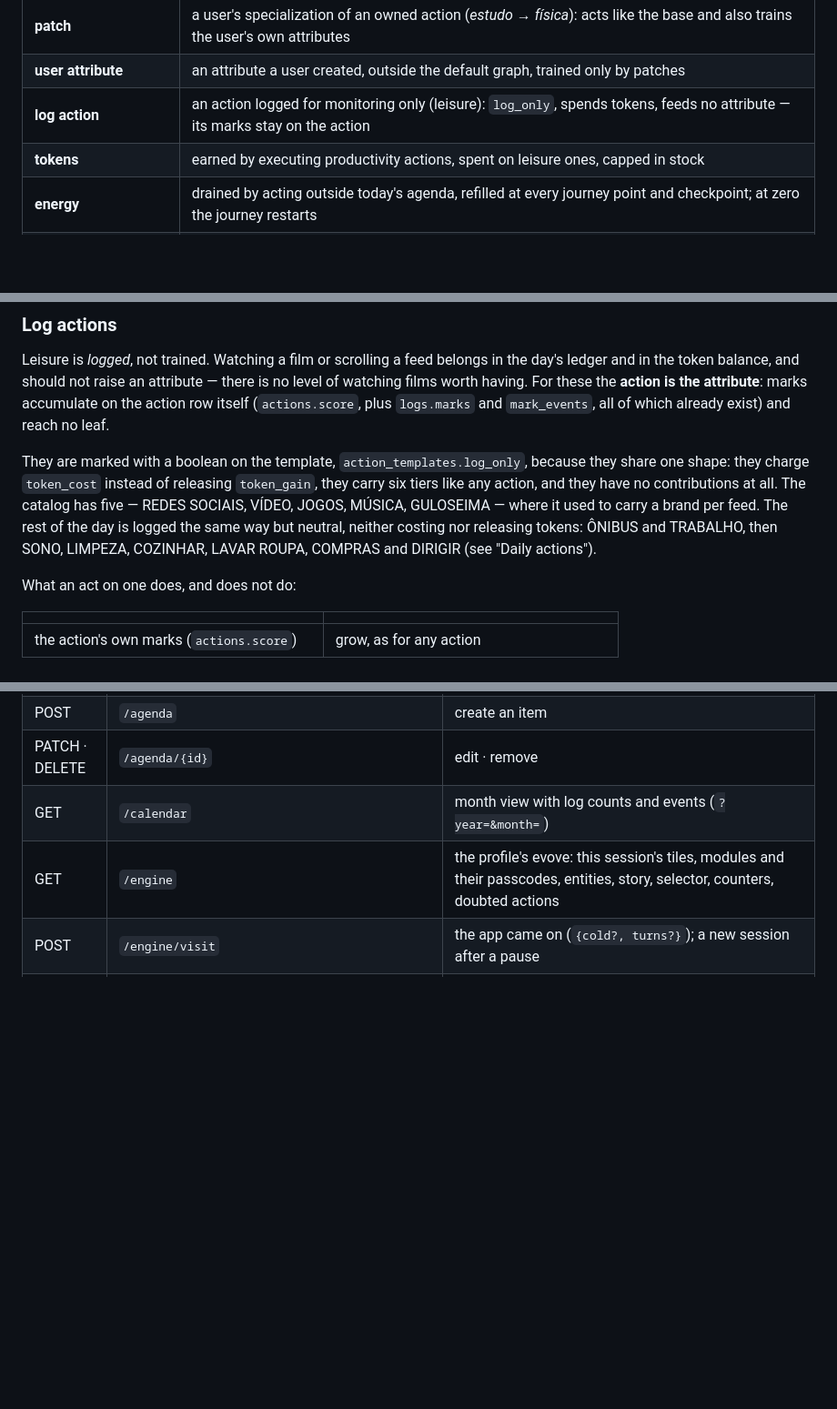
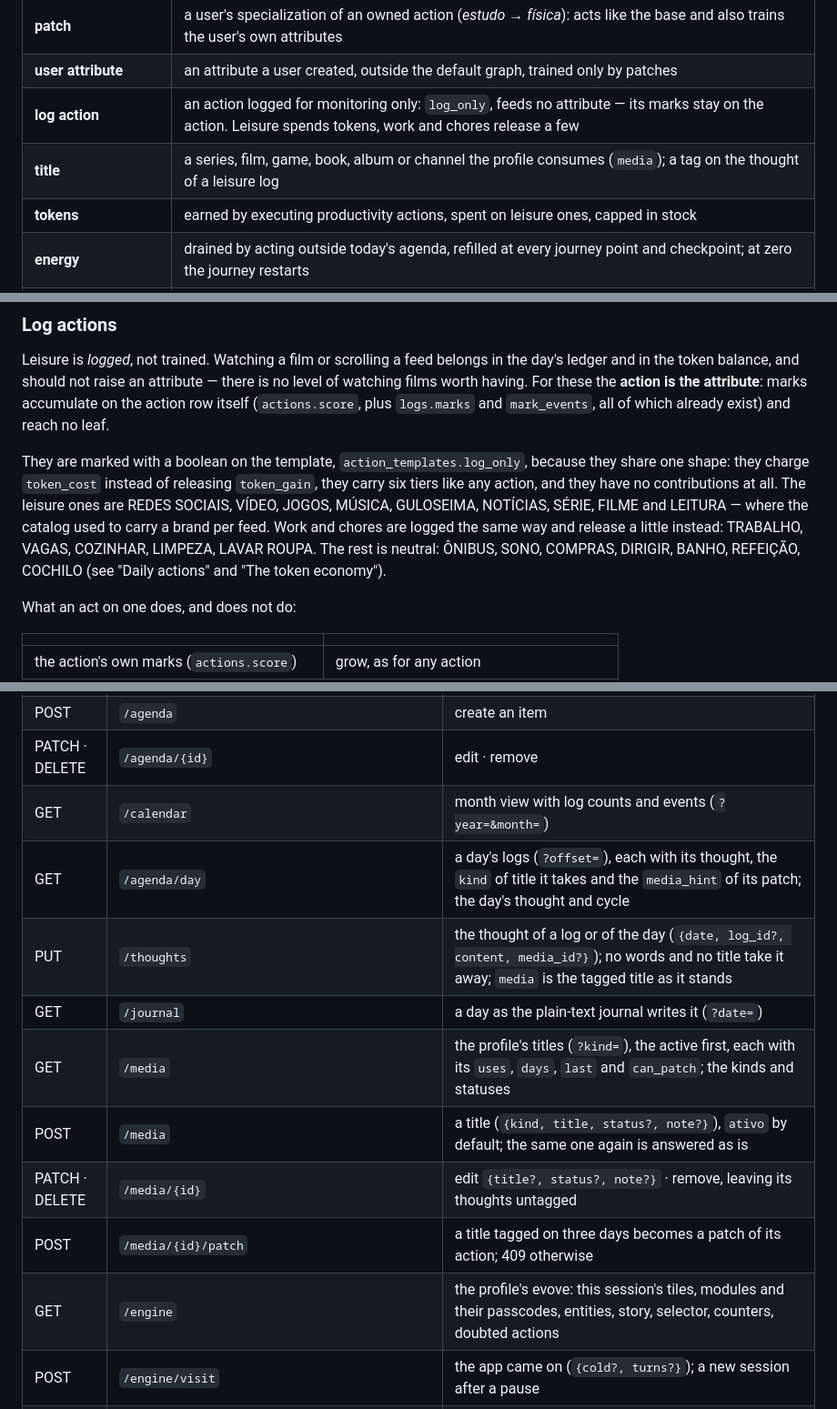
Before and after one commit to do-mgix/evove-by-roko, a Markdown page: README.md, 3 parts joined by grey strips. Shown at 91% size. Drawn GitHub-style; blank space fills up the shorter version.

Commit message:
docs: the journal's token scale, tiers that price leisure, and titles
Co-Authored-By: Claude Opus 5.5 <noreply@anthropic.com>

```diff
--- a/README.md
+++ b/README.md
@@ -258,7 +258,8 @@ Enough vocabulary to read the code:
 | **degree** | depth along primary parents, the root being 1 |
 | **patch** | a user's specialization of an owned action (*estudo → física*): acts like the base and also trains the user's own attributes |
 | **user attribute** | an attribute a user created, outside the default graph, trained only by patches |
-| **log action** | an action logged for monitoring only (leisure): `log_only`, spends tokens, feeds no attribute — its marks stay on the action |
+| **log action** | an action logged for monitoring only: `log_only`, feeds no attribute — its marks stay on the action. Leisure spends tokens, work and chores release a few |
+| **title** | a series, film, game, book, album or channel the profile consumes (`media`); a tag on the thought of a leisure log |
 | **tokens** | earned by executing productivity actions, spent on leisure ones, capped in stock |
 | **energy** | drained by acting outside today's agenda, refilled at every journey point and checkpoint; at zero the journey restarts |
 | **build points / skill points** | currencies for buying actions in the shop and nodes in the skill tree; build points are paid per day survived, skill points at checkpoints |
@@ -531,11 +532,12 @@ already exist) and reach no leaf.
 
 They are marked with a boolean on the template, `action_templates.log_only`, because they
 share one shape: they charge `token_cost` instead of releasing `token_gain`, they carry six
-tiers like any action, and they have no contributions at all. The catalog has five —
-REDES SOCIAIS, VÍDEO, JOGOS, MÚSICA, GULOSEIMA — where it used to carry a brand per feed.
-The rest of the day is logged the same way but neutral, neither costing nor releasing
-tokens: ÔNIBUS and TRABALHO, then SONO, LIMPEZA, COZINHAR, LAVAR ROUPA, COMPRAS and DIRIGIR
-(see "Daily actions").
+tiers like any action, and they have no contributions at all. The leisure ones are REDES
+SOCIAIS, VÍDEO, JOGOS, MÚSICA, GULOSEIMA, NOTÍCIAS, SÉRIE, FILME and LEITURA — where the
+catalog used to carry a brand per feed. Work and chores are logged the same way and release
+a little instead: TRABALHO, VAGAS, COZINHAR, LIMPEZA, LAVAR ROUPA. The rest is neutral:
+ÔNIBUS, SONO, COMPRAS, DIRIGIR, BANHO, REFEIÇÃO, COCHILO (see "Daily actions" and "The token
+economy").
 
 What an act on one does, and does not do:
 
@@ -1185,6 +1221,13 @@ Every user route requires `Authorization: Bearer <token>` and answers 401 withou
 | POST | `/agenda` | create an item |
 | PATCH · DELETE | `/agenda/{id}` | edit · remove |
 | GET | `/calendar` | month view with log counts and events (`?year=&month=`) |
+| GET | `/agenda/day` | a day's logs (`?offset=`), each with its thought, the `kind` of title it takes and the `media_hint` of its patch; the day's thought and cycle |
+| PUT | `/thoughts` | the thought of a log or of the day (`{date, log_id?, content, media_id?}`); no words and no title take it away; `media` is the tagged title as it stands |
+| GET | `/journal` | a day as the plain-text journal writes it (`?date=`) |
+| GET | `/media` | the profile's titles (`?kind=`), the active first, each with its `uses`, `days`, `last` and `can_patch`; the kinds and statuses |
+| POST | `/media` | a title (`{kind, title, status?, note?}`), `ativo` by default; the same one again is answered as is |
+| PATCH · DELETE | `/media/{id}` | edit `{title?, status?, note?}` · remove, leaving its thoughts untagged |
+| POST | `/media/{id}/patch` | a title tagged on three days becomes a patch of its action; 409 otherwise |
 | GET | `/engine` | the profile's evove: this session's tiles, modules and their passcodes, entities, story, selector, counters, doubted actions |
 | POST | `/engine/visit` | the app came on (`{cold?, turns?}`); a new session after a pause |
 | POST | `/engine/events` | opens, page turns and the line dismissed (`{events: [...]}`) |
```
Also changed, not shown: other parts of README.md (+68 -34 lines).
